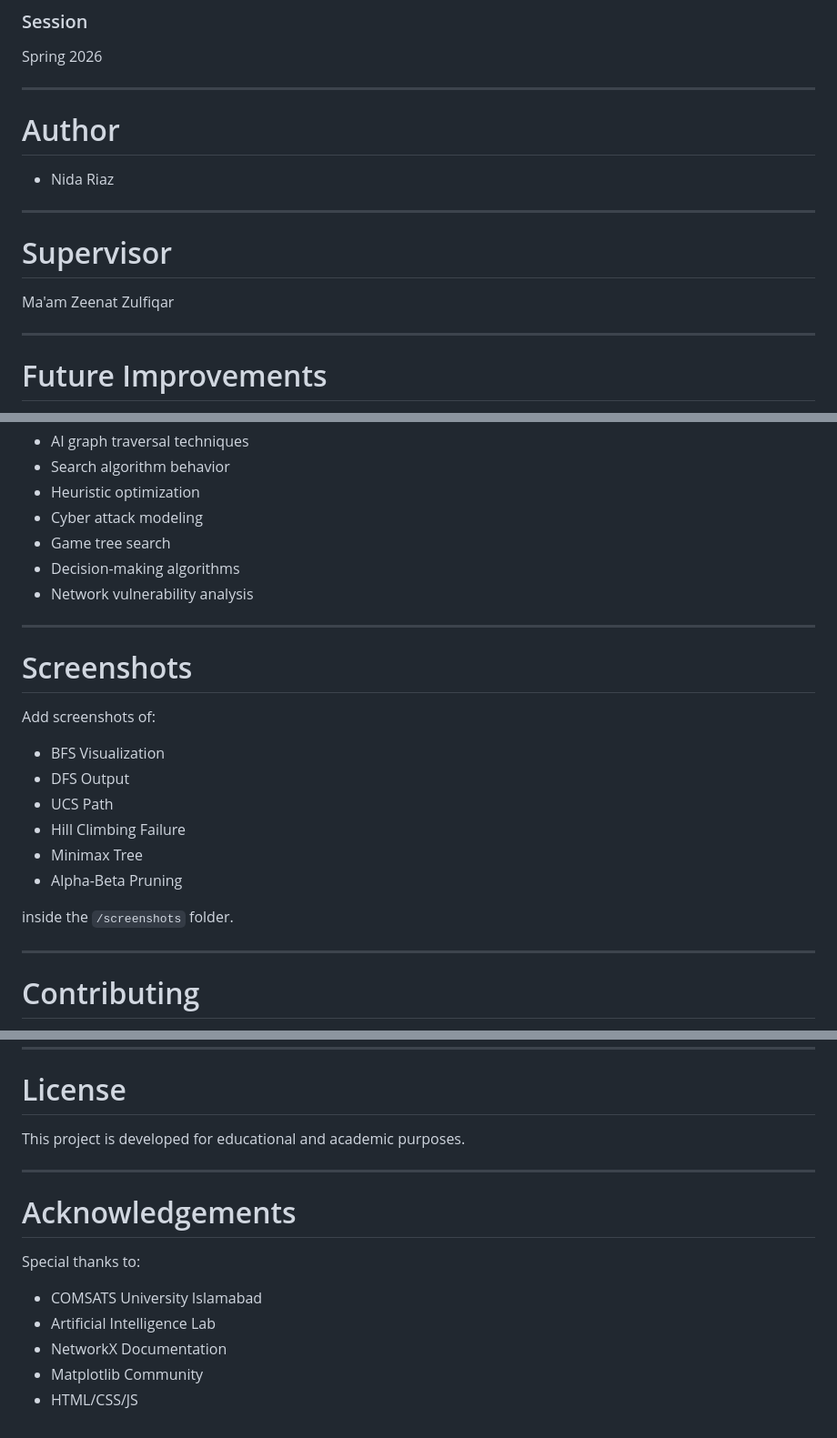
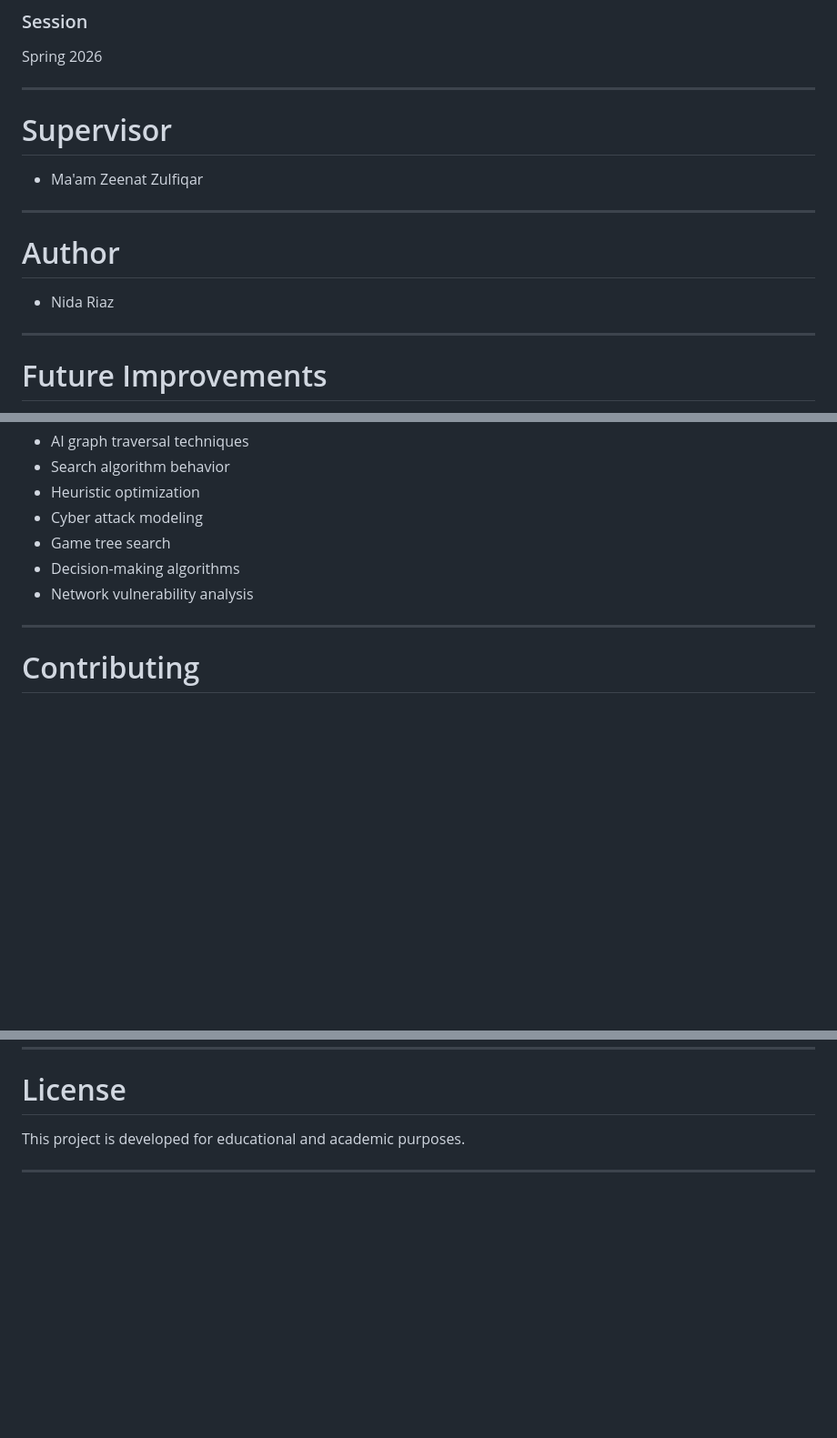
Before and after one commit to nidariaz7786-bot/AI-Lab-Mids, a Markdown page: README.md, 3 parts joined by grey strips. Shown at 91% size. Rendered like a GitHub page; blank space fills up the shorter version.

```diff
--- a/README.md
+++ b/README.md
@@ -206,17 +206,17 @@ COMSATS University Islamabad, Abbottabad Campus
 Spring 2026
 
 ---
+#  Supervisor
+
+- Ma'am Zeenat Zulfiqar
+
+
+
+---
 
 #  Author
 
 - Nida Riaz
-
----
-
-#  Supervisor
-
-Ma'am Zeenat Zulfiqar
-
 ---
 
 #  Future Improvements
@@ -242,19 +242,6 @@ Through this project, students can understand:
 - Decision-making algorithms
 - Network vulnerability analysis
 
----
-
-#  Screenshots
-
-Add screenshots of:
-- BFS Visualization
-- DFS Output
-- UCS Path
-- Hill Climbing Failure
-- Minimax Tree
-- Alpha-Beta Pruning
-
-inside the `/screenshots` folder.
 
 ---
 
@@ -271,12 +258,3 @@ Fork the repository and submit a pull request.
 This project is developed for educational and academic purposes.
 
 ---
-
-#  Acknowledgements
-
-Special thanks to:
-- COMSATS University Islamabad
-- Artificial Intelligence Lab
-- NetworkX Documentation
-- Matplotlib Community
-- HTML/CSS/JS
```
Also changed, not shown: other parts of README.md (+1 -1 lines).
